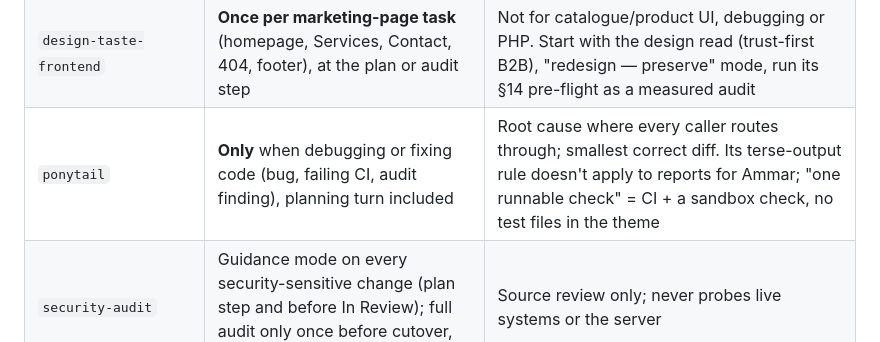
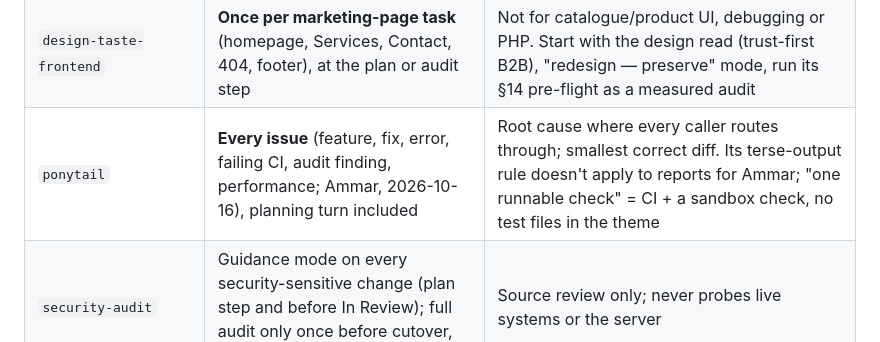
Before and after one commit to Meromooo/experiment-sandbox, a Markdown page: CLAUDE.md, the part around the change. Rendered like a GitHub page.

```diff
--- a/CLAUDE.md
+++ b/CLAUDE.md
@@ -66,7 +66,7 @@ and `.claude/rules/security.md`.
 | `agent-skills:frontend-ui-engineering` | Alongside frontend-design, same work | Its checklist (keyboard, focus, labels, 44px targets, 320/768/1024/1440, empty/error states, tokens) verifies work before In Review, measured on the sandbox |
 | `name-that-ui` | Plan step of any front-end task; whenever a component is named or Ammar describes one | First mention uses the standard name, ours beside it; a new component gets a glossary row in the same commit |
 | `design-taste-frontend` | **Once per marketing-page task** (homepage, Services, Contact, 404, footer), at the plan or audit step | Not for catalogue/product UI, debugging or PHP. Start with the design read (trust-first B2B), "redesign — preserve" mode, run its §14 pre-flight as a measured audit |
-| `ponytail` | **Only** when debugging or fixing code (bug, failing CI, audit finding), planning turn included | Root cause where every caller routes through; smallest correct diff. Its terse-output rule doesn't apply to reports for Ammar; "one runnable check" = CI + a sandbox check, no test files in the theme |
+| `ponytail` | **Every issue** (feature, fix, error, failing CI, audit finding, performance; Ammar, 2026-10-16), planning turn included | Root cause where every caller routes through; smallest correct diff. Its terse-output rule doesn't apply to reports for Ammar; "one runnable check" = CI + a sandbox check, no test files in the theme |
 | `security-audit` | Guidance mode on every security-sensitive change (plan step and before In Review); full audit only once before cutover, on Ammar's request | Source review only; never probes live systems or the server |
 | `favicon-cheat-sheet` | Icons, logo/brand mark, icon head tags or manifest, a `/favicon.ico` 404, the cutover checklist | Change icons through `tools/make-icons.py`, never by hand |
 | `emil-design-eng` | **Build** step, once per task, when the change adds or alters interaction or motion (states, buttons, dialogs, popovers, transitions, reveals, belt/marquee) | How it feels: press feedback, easing, origin, hover gating. CSS rules only (stack stays locked); 300 ms limit is for controls, not marketing motion |
```
Also changed, not shown: .claude/rules/design.md (+4 -3 lines), .claude/rules/working-with-ammar.md (+3 -2 lines).
